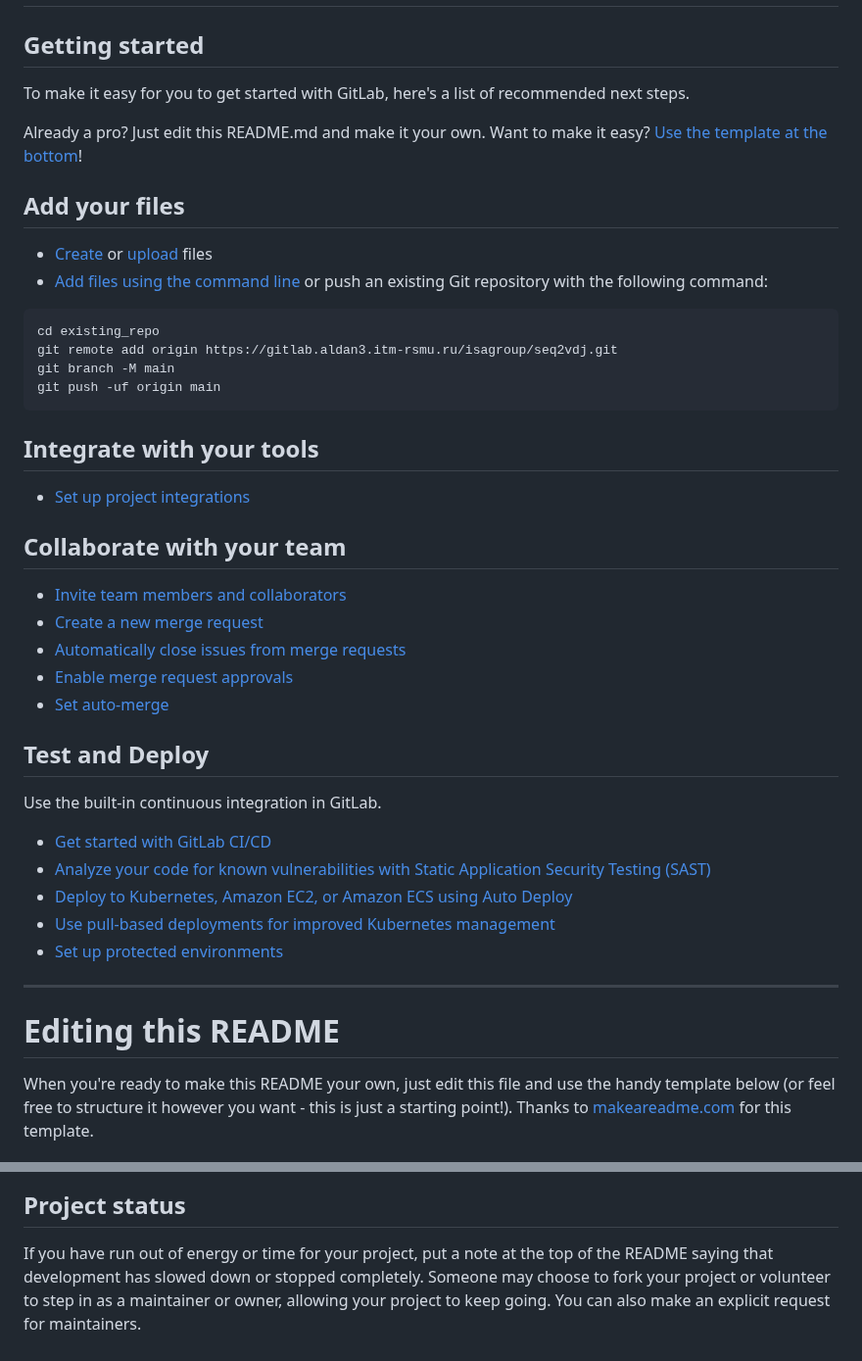
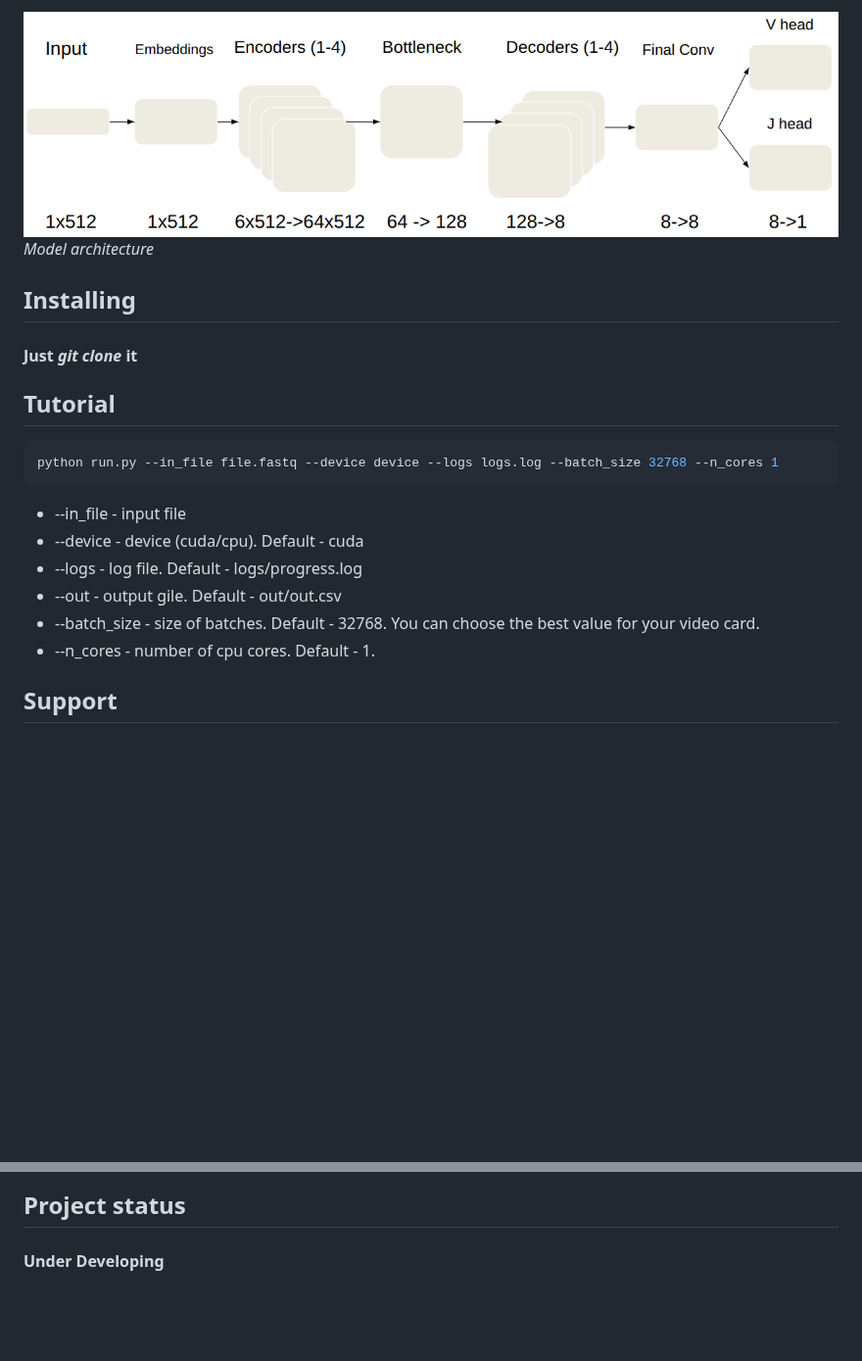
Before and after one commit to BelyashMatvey/vjeanette, a Markdown page: README.md, 2 parts joined by grey strips. Shown at 98% size. GitHub-like rendering; pictures changed too: pics/model.png (added); blank space fills up the shorter version.

````diff
--- a/README.md
+++ b/README.md
@@ -2,49 +33,23 @@
+![Model](pics/model.png)
+*Model architecture*
+
+## Installing
+
+#### Just _git clone_ it
+
+## Tutorial
+
+```python
+python run.py --in_file file.fastq --device device --logs logs.log --batch_size 32768 --n_cores 1
+```
+
+- --in_file - input file
+- --device - device (cuda/cpu). Default - cuda
+- --logs - log file. Default - logs/progress.log
+- --out - output gile. Default - out/out.csv
+- --batch_size - size of batches. Default - 32768. You can choose the best value for your video card.
+- --n_cores - number of cpu cores. Default - 1.
 
 
+## Support
 
-## Getting started
-
-To make it easy for you to get started with GitLab, here's a list of recommended next steps.
-
-Already a pro? Just edit this README.md and make it your own. Want to make it easy? [Use the template at the bottom](#editing-this-readme)!
-
-## Add your files
-
-* [Create](https://docs.gitlab.com/ee/user/project/repository/web_editor.html#create-a-file) or [upload](https://docs.gitlab.com/ee/user/project/repository/web_editor.html#upload-a-file) files
-* [Add files using the command line](https://docs.gitlab.com/topics/git/add_files/#add-files-to-a-git-repository) or push an existing Git repository with the following command:
-
-```
-cd existing_repo
-git remote add origin https://gitlab.aldan3.itm-rsmu.ru/isagroup/seq2vdj.git
-git branch -M main
-git push -uf origin main
-```
-
-## Integrate with your tools
-
-* [Set up project integrations](https://gitlab.aldan3.itm-rsmu.ru/isagroup/seq2vdj/-/settings/integrations)
-
-## Collaborate with your team
-
-* [Invite team members and collaborators](https://docs.gitlab.com/ee/user/project/members/)
-* [Create a new merge request](https://docs.gitlab.com/ee/user/project/merge_requests/creating_merge_requests.html)
-* [Automatically close issues from merge requests](https://docs.gitlab.com/ee/user/project/issues/managing_issues.html#closing-issues-automatically)
-* [Enable merge request approvals](https://docs.gitlab.com/ee/user/project/merge_requests/approvals/)
-* [Set auto-merge](https://docs.gitlab.com/user/project/merge_requests/auto_merge/)
-
-## Test and Deploy
-
-Use the built-in continuous integration in GitLab.
-
-* [Get started with GitLab CI/CD](https://docs.gitlab.com/ee/ci/quick_start/)
-* [Analyze your code for known vulnerabilities with Static Application Security Testing (SAST)](https://docs.gitlab.com/ee/user/application_security/sast/)
-* [Deploy to Kubernetes, Amazon EC2, or Amazon ECS using Auto Deploy](https://docs.gitlab.com/ee/topics/autodevops/requirements.html)
-* [Use pull-based deployments for improved Kubernetes management](https://docs.gitlab.com/ee/user/clusters/agent/)
-* [Set up protected environments](https://docs.gitlab.com/ee/ci/environments/protected_environments.html)
-
-***
-
-# Editing this README
-
-When you're ready to make this README your own, just edit this file and use the handy template below (or feel free to structure it however you want - this is just a starting point!). Thanks to [makeareadme.com](https://www.makeareadme.com/) for this template.
-
@@ -92,2 +62,2 @@ For open source projects, say how it is licensed.
 ## Project status
-If you have run out of energy or time for your project, put a note at the top of the README saying that development has slowed down or stopped completely. Someone may choose to fork your project or volunteer to step in as a maintainer or owner, allowing your project to keep going. You can also make an explicit request for maintainers.
+#### Under Developing
````
Also changed, not shown: other parts of README.md (+36 -40 lines), pics/prep.png (added).
